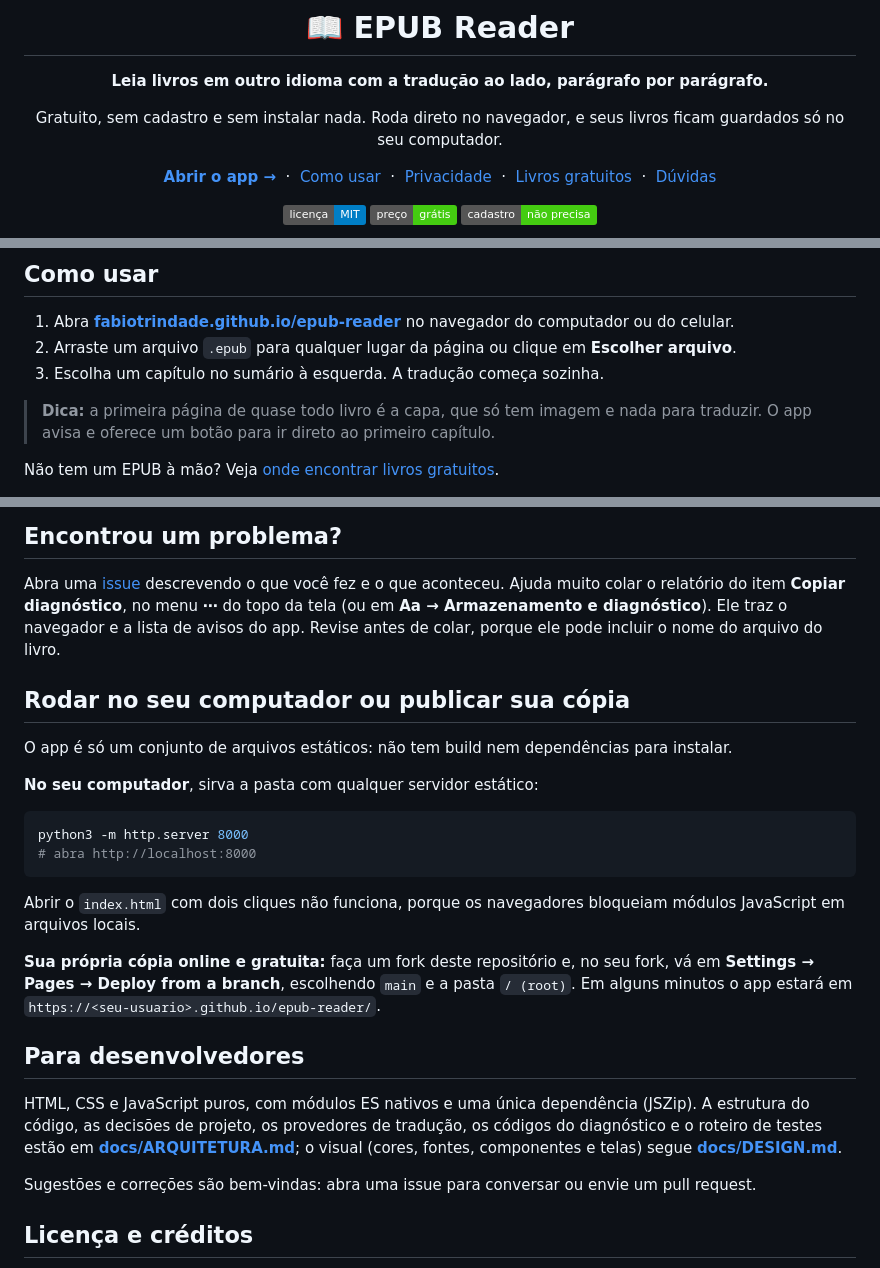
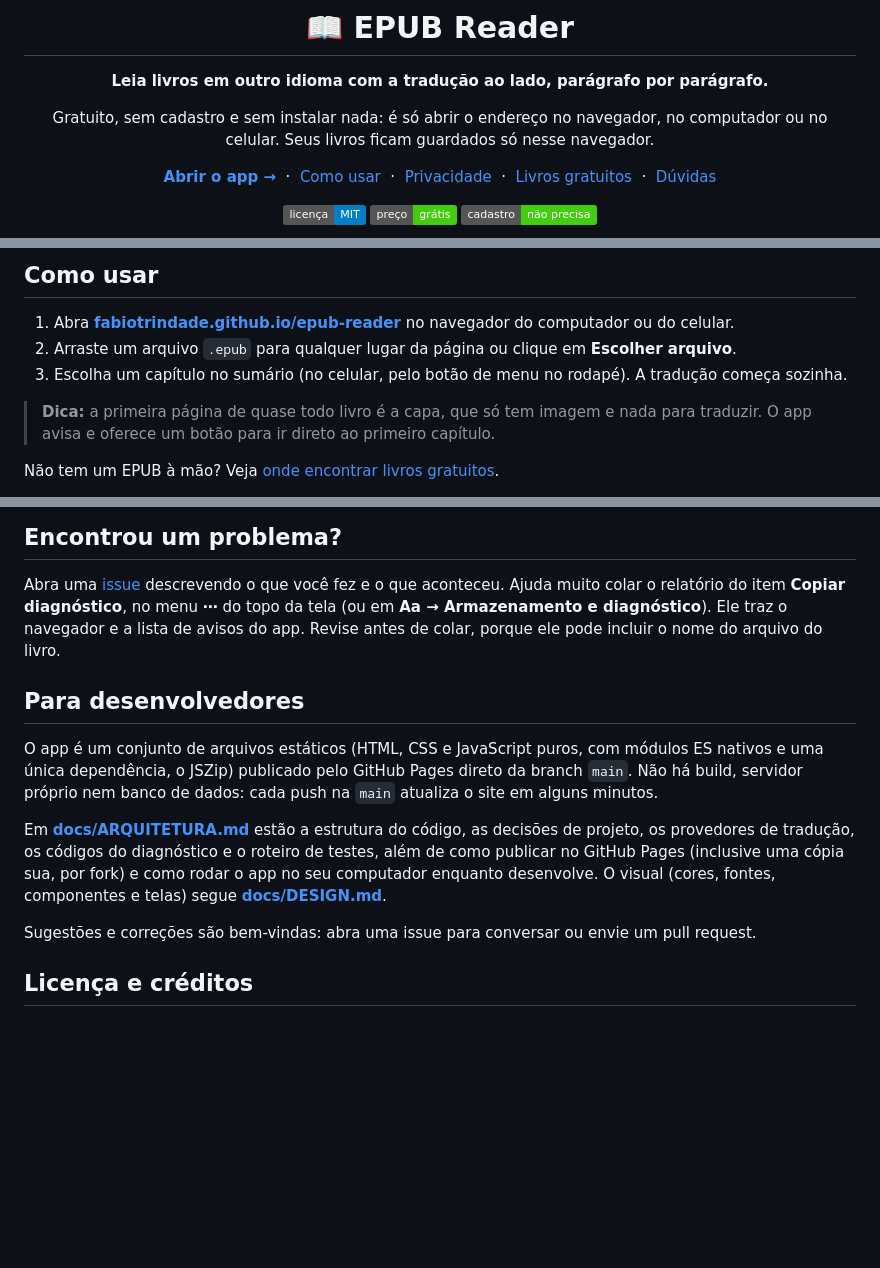
Before and after one commit to FabioTrindade/epub-reader, a Markdown page: README.md, 3 parts joined by grey strips. Rendered like a GitHub page; badges without logos; blank space fills up the shorter version.

Commit message:
README centrado no GitHub Pages
O app é usado pelo endereço do GitHub Pages; rodar com servidor local é
assunto de quem desenvolve.

- README: a seção "Rodar no seu computador ou publicar sua cópia" sai da
  parte de quem usa e vira um parágrafo em "Para desenvolvedores", que diz
  como o site é publicado (Pages, direto da main, sem build) e aponta para o
  ARQUITETURA. O texto de abertura diz que basta abrir o endereço, e que os
  livros ficam no navegador (não "no computador": também vale no celular). O
  passo 3 de "Como usar" passa a valer no celular.
- ARQUITETURA: nova seção "Publicação no GitHub Pages" (configuração, push
  na main republica, caminhos relativos por causa do subcaminho,
  maiúsculas/minúsculas, cache de ~10 min e cópia própria por fork). O
  "Rodando localmente" fica como ambiente de desenvolvimento.

Co-Authored-By: Claude Opus 5.5 (1M context) <noreply@anthropic.com>

````diff
--- a/README.md
+++ b/README.md
@@ -4,8 +4,9 @@
 
 **Leia livros em outro idioma com a tradução ao lado, parágrafo por parágrafo.**
 
-Gratuito, sem cadastro e sem instalar nada. Roda direto no navegador, e seus
-livros ficam guardados só no seu computador.
+Gratuito, sem cadastro e sem instalar nada: é só abrir o endereço no
+navegador, no computador ou no celular. Seus livros ficam guardados só nesse
+navegador.
 
 [**Abrir o app →**](https://fabiotrindade.github.io/epub-reader/)
 &nbsp;·&nbsp; [Como usar](#como-usar)
@@ -40,7 +41,8 @@ livros ficam guardados só no seu computador.
    no navegador do computador ou do celular.
 2. Arraste um arquivo `.epub` para qualquer lugar da página ou clique em
    **Escolher arquivo**.
-3. Escolha um capítulo no sumário à esquerda. A tradução começa sozinha.
+3. Escolha um capítulo no sumário (no celular, pelo botão de menu no rodapé).
+   A tradução começa sozinha.
 
 > **Dica:** a primeira página de quase todo livro é a capa, que só tem imagem e
 > nada para traduzir. O app avisa e oferece um botão para ir direto ao primeiro
@@ -300,33 +302,19 @@ Armazenamento e diagnóstico**). Ele traz o
 navegador e a lista de avisos do app. Revise antes de colar, porque ele pode
 incluir o nome do arquivo do livro.
 
-## Rodar no seu computador ou publicar sua cópia
-
-O app é só um conjunto de arquivos estáticos: não tem build nem dependências
-para instalar.
-
-**No seu computador**, sirva a pasta com qualquer servidor estático:
-
-```bash
-python3 -m http.server 8000
-# abra http://localhost:8000
-```
-
-Abrir o `index.html` com dois cliques não funciona, porque os navegadores
-bloqueiam módulos JavaScript em arquivos locais.
-
-**Sua própria cópia online e gratuita:** faça um fork deste repositório e, no
-seu fork, vá em **Settings → Pages → Deploy from a branch**, escolhendo `main`
-e a pasta `/ (root)`. Em alguns minutos o app estará em
-`https://<seu-usuario>.github.io/epub-reader/`.
-
 ## Para desenvolvedores
 
-HTML, CSS e JavaScript puros, com módulos ES nativos e uma única dependência
-(JSZip). A estrutura do código, as decisões de projeto, os provedores de
-tradução, os códigos do diagnóstico e o roteiro de testes estão em
-**[docs/ARQUITETURA.md](docs/ARQUITETURA.md)**; o visual (cores, fontes,
-componentes e telas) segue **[docs/DESIGN.md](docs/DESIGN.md)**.
+O app é um conjunto de arquivos estáticos (HTML, CSS e JavaScript puros, com
+módulos ES nativos e uma única dependência, o JSZip) publicado pelo GitHub
+Pages direto da branch `main`. Não há build, servidor próprio nem banco de
+dados: cada push na `main` atualiza o site em alguns minutos.
+
+Em **[docs/ARQUITETURA.md](docs/ARQUITETURA.md)** estão a estrutura do código,
+as decisões de projeto, os provedores de tradução, os códigos do diagnóstico e
+o roteiro de testes, além de como publicar no GitHub Pages (inclusive uma
+cópia sua, por fork) e como rodar o app no seu computador enquanto
+desenvolve. O visual (cores, fontes, componentes e telas) segue
+**[docs/DESIGN.md](docs/DESIGN.md)**.
 
 Sugestões e correções são bem-vindas: abra uma issue para conversar ou envie um
 pull request.
````
Also changed, not shown: docs/ARQUITETURA.md (+27 -0 lines).
